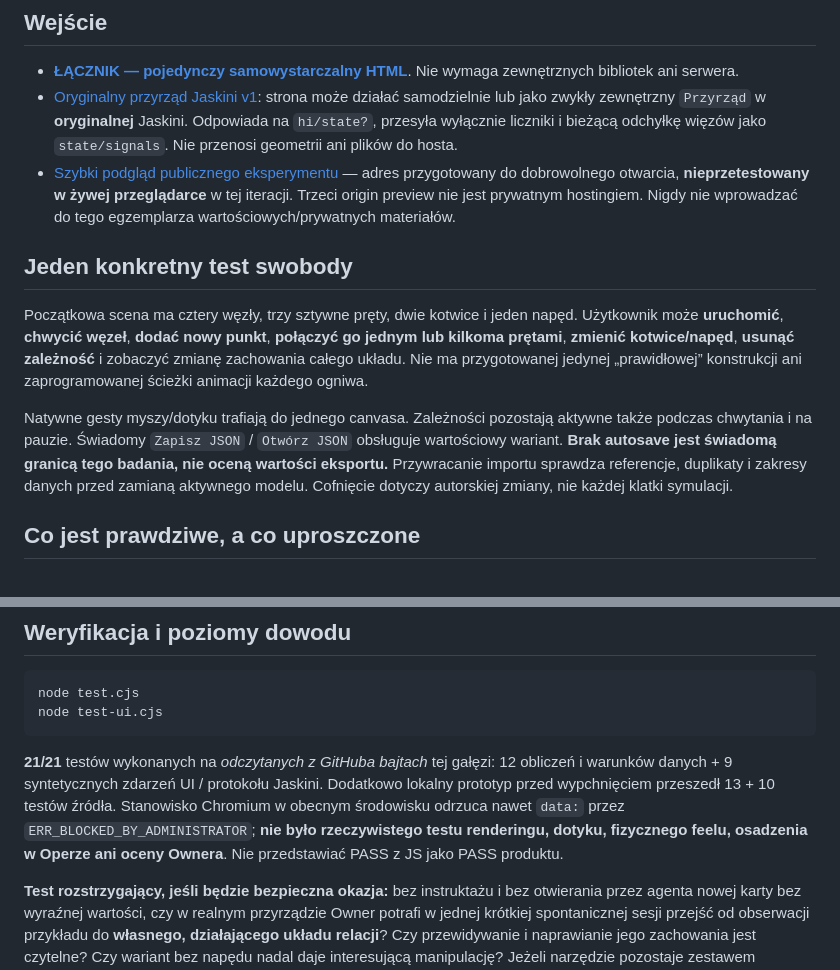
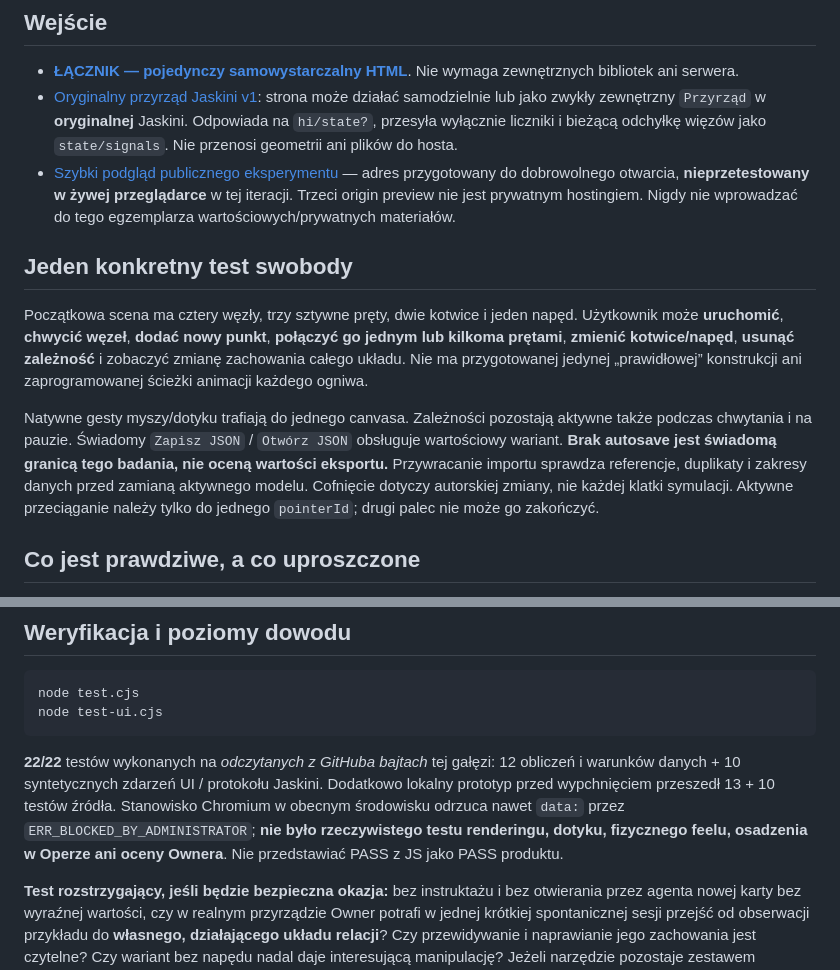
Before and after one commit to Jozzpoly/Shared-Work-Medium-Lab, a Markdown page: experiments/relational-linkage-2026-10-25/README.md, 2 parts joined by grey strips. Drawn GitHub-style.

Commit message:
experiment: update verified preview pin and 22-check multitouch source baseline

````diff
--- a/experiments/relational-linkage-2026-10-25/README.md
+++ b/experiments/relational-linkage-2026-10-25/README.md
@@ -12,7 +12,7 @@
 
 Początkowa scena ma cztery węzły, trzy sztywne pręty, dwie kotwice i jeden napęd. Użytkownik może **uruchomić**, **chwycić węzeł**, **dodać nowy punkt**, **połączyć go jednym lub kilkoma prętami**, **zmienić kotwice/napęd**, **usunąć zależność** i zobaczyć zmianę zachowania całego układu. Nie ma przygotowanej jedynej „prawidłowej” konstrukcji ani zaprogramowanej ścieżki animacji każdego ogniwa.
 
-Natywne gesty myszy/dotyku trafiają do jednego canvasa. Zależności pozostają aktywne także podczas chwytania i na pauzie. Świadomy `Zapisz JSON` / `Otwórz JSON` obsługuje wartościowy wariant. **Brak autosave jest świadomą granicą tego badania, nie oceną wartości eksportu.** Przywracanie importu sprawdza referencje, duplikaty i zakresy danych przed zamianą aktywnego modelu. Cofnięcie dotyczy autorskiej zmiany, nie każdej klatki symulacji.
+Natywne gesty myszy/dotyku trafiają do jednego canvasa. Zależności pozostają aktywne także podczas chwytania i na pauzie. Świadomy `Zapisz JSON` / `Otwórz JSON` obsługuje wartościowy wariant. **Brak autosave jest świadomą granicą tego badania, nie oceną wartości eksportu.** Przywracanie importu sprawdza referencje, duplikaty i zakresy danych przed zamianą aktywnego modelu. Cofnięcie dotyczy autorskiej zmiany, nie każdej klatki symulacji. Aktywne przeciąganie należy tylko do jednego `pointerId`; drugi palec nie może go zakończyć.
 
 ## Co jest prawdziwe, a co uproszczone
 
@@ -30,7 +30,7 @@ node test.cjs
 node test-ui.cjs
 ```
 
-**21/21** testów wykonanych na *odczytanych z GitHuba bajtach* tej gałęzi: 12 obliczeń i warunków danych + 9 syntetycznych zdarzeń UI / protokołu Jaskini. Dodatkowo lokalny prototyp przed wypchnięciem przeszedł 13 + 10 testów źródła. Stanowisko Chromium w obecnym środowisku odrzuca nawet `data:` przez `ERR_BLOCKED_BY_ADMINISTRATOR`; **nie było rzeczywistego testu renderingu, dotyku, fizycznego feelu, osadzenia w Operze ani oceny Ownera**. Nie przedstawiać PASS z JS jako PASS produktu.
+**22/22** testów wykonanych na *odczytanych z GitHuba bajtach* tej gałęzi: 12 obliczeń i warunków danych + 10 syntetycznych zdarzeń UI / protokołu Jaskini. Dodatkowo lokalny prototyp przed wypchnięciem przeszedł 13 + 10 testów źródła. Stanowisko Chromium w obecnym środowisku odrzuca nawet `data:` przez `ERR_BLOCKED_BY_ADMINISTRATOR`; **nie było rzeczywistego testu renderingu, dotyku, fizycznego feelu, osadzenia w Operze ani oceny Ownera**. Nie przedstawiać PASS z JS jako PASS produktu.
 
 **Test rozstrzygający, jeśli będzie bezpieczna okazja:** bez instruktażu i bez otwierania przez agenta nowej karty bez wyraźnej wartości, czy w realnym przyrządzie Owner potrafi w jednej krótkiej spontanicznej sesji przejść od obserwacji przykładu do **własnego, działającego układu relacji**? Czy przewidywanie i naprawianie jego zachowania jest czytelne? Czy wariant bez napędu nadal daje interesującą manipulację? Jeżeli narzędzie pozostaje zestawem niezrozumiałych kontrolek albo zachowanie jest zbyt sztuczne, zamknąć to jako *FAIL* i zachować dowód. Nie tworzyć automatycznie kolejnego generica.
 
````
Also changed, not shown: other parts of experiments/relational-linkage-2026-10-25/README.md (+1 -1 lines).
